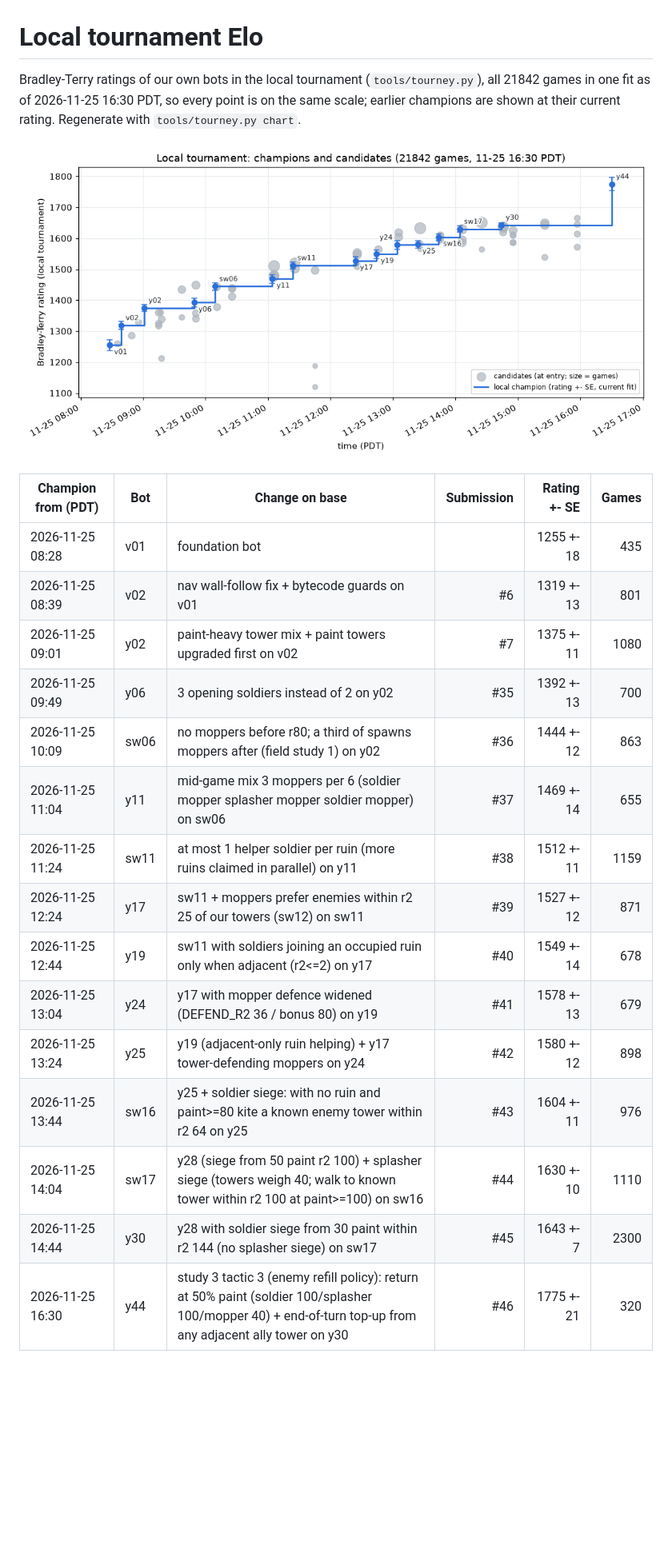
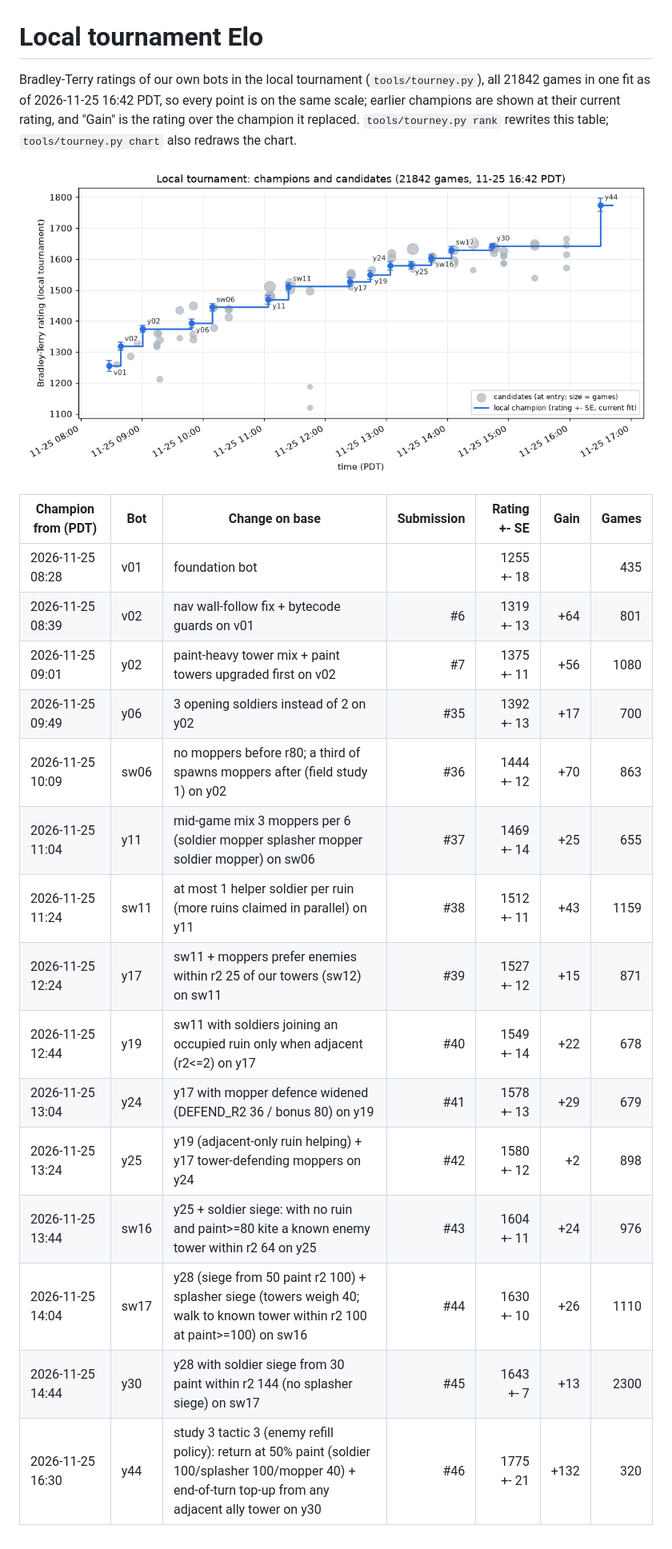
Before and after one commit to terryvanbelle/battlecode25b-vibe, a Markdown page: progress/local-elo.md, the part around the change. Shown at 80% size. Drawn GitHub-style; pictures changed too: progress/local-elo.png; blank space fills up the shorter version.

Commit message:
local-elo.md: tourney.py rank rewrites it every prod (was only at crownings); add a Gain-over-predecessor column (owner prompt #11)
Co-Authored-By: Claude Opus 5.5 <noreply@anthropic.com>
Claude-Session: https://claude.ai/code/session_01SzziPSCWtjsjju9cnThDf5

```diff
--- a/progress/local-elo.md
+++ b/progress/local-elo.md
@@ -1,23 +1,23 @@
 # Local tournament Elo
 
-Bradley-Terry ratings of our own bots in the local tournament (`tools/tourney.py`), all 21842 games in one fit as of 2026-11-25 16:30 PDT, so every point is on the same scale; earlier champions are shown at their current rating. Regenerate with `tools/tourney.py chart`.
+Bradley-Terry ratings of our own bots in the local tournament (`tools/tourney.py`), all 21842 games in one fit as of 2026-11-25 16:42 PDT, so every point is on the same scale; earlier champions are shown at their current rating, and "Gain" is the rating over the champion it replaced. `tools/tourney.py rank` rewrites this table; `tools/tourney.py chart` also redraws the chart.
 
 ![local elo](local-elo.png)
 
-| Champion from (PDT) | Bot | Change on base | Submission | Rating +- SE | Games |
-|---|---|---|---:|---:|---:|
-| 2026-11-25 08:28 | v01 | foundation bot |  | 1255 +- 18 | 435 |
-| 2026-11-25 08:39 | v02 | nav wall-follow fix + bytecode guards on v01 | #6 | 1319 +- 13 | 801 |
-| 2026-11-25 09:01 | y02 | paint-heavy tower mix + paint towers upgraded first on v02 | #7 | 1375 +- 11 | 1080 |
-| 2026-11-25 09:49 | y06 | 3 opening soldiers instead of 2 on y02 | #35 | 1392 +- 13 | 700 |
-| 2026-11-25 10:09 | sw06 | no moppers before r80; a third of spawns moppers after (field study 1) on y02 | #36 | 1444 +- 12 | 863 |
-| 2026-11-25 11:04 | y11 | mid-game mix 3 moppers per 6 (soldier mopper splasher mopper soldier mopper) on sw06 | #37 | 1469 +- 14 | 655 |
-| 2026-11-25 11:24 | sw11 | at most 1 helper soldier per ruin (more ruins claimed in parallel) on y11 | #38 | 1512 +- 11 | 1159 |
-| 2026-11-25 12:24 | y17 | sw11 + moppers prefer enemies within r2 25 of our towers (sw12) on sw11 | #39 | 1527 +- 12 | 871 |
-| 2026-11-25 12:44 | y19 | sw11 with soldiers joining an occupied ruin only when adjacent (r2<=2) on y17 | #40 | 1549 +- 14 | 678 |
-| 2026-11-25 13:04 | y24 | y17 with mopper defence widened (DEFEND_R2 36 / bonus 80) on y19 | #41 | 1578 +- 13 | 679 |
-| 2026-11-25 13:24 | y25 | y19 (adjacent-only ruin helping) + y17 tower-defending moppers on y24 | #42 | 1580 +- 12 | 898 |
-| 2026-11-25 13:44 | sw16 | y25 + soldier siege: with no ruin and paint>=80 kite a known enemy tower within r2 64 on y25 | #43 | 1604 +- 11 | 976 |
-| 2026-11-25 14:04 | sw17 | y28 (siege from 50 paint r2 100) + splasher siege (towers weigh 40; walk to known tower within r2 100 at paint>=100) on sw16 | #44 | 1630 +- 10 | 1110 |
-| 2026-11-25 14:44 | y30 | y28 with soldier siege from 30 paint within r2 144 (no splasher siege) on sw17 | #45 | 1643 +- 7 | 2300 |
-| 2026-11-25 16:30 | y44 | study 3 tactic 3 (enemy refill policy): return at 50% paint (soldier 100/splasher 100/mopper 40) + end-of-turn top-up from any adjacent ally tower on y30 | #46 | 1775 +- 21 | 320 |
+| Champion from (PDT) | Bot | Change on base | Submission | Rating +- SE | Gain | Games |
+|---|---|---|---:|---:|---:|---:|
+| 2026-11-25 08:28 | v01 | foundation bot |  | 1255 +- 18 |  | 435 |
+| 2026-11-25 08:39 | v02 | nav wall-follow fix + bytecode guards on v01 | #6 | 1319 +- 13 | +64 | 801 |
+| 2026-11-25 09:01 | y02 | paint-heavy tower mix + paint towers upgraded first on v02 | #7 | 1375 +- 11 | +56 | 1080 |
+| 2026-11-25 09:49 | y06 | 3 opening soldiers instead of 2 on y02 | #35 | 1392 +- 13 | +17 | 700 |
+| 2026-11-25 10:09 | sw06 | no moppers before r80; a third of spawns moppers after (field study 1) on y02 | #36 | 1444 +- 12 | +70 | 863 |
+| 2026-11-25 11:04 | y11 | mid-game mix 3 moppers per 6 (soldier mopper splasher mopper soldier mopper) on sw06 | #37 | 1469 +- 14 | +25 | 655 |
+| 2026-11-25 11:24 | sw11 | at most 1 helper soldier per ruin (more ruins claimed in parallel) on y11 | #38 | 1512 +- 11 | +43 | 1159 |
+| 2026-11-25 12:24 | y17 | sw11 + moppers prefer enemies within r2 25 of our towers (sw12) on sw11 | #39 | 1527 +- 12 | +15 | 871 |
+| 2026-11-25 12:44 | y19 | sw11 with soldiers joining an occupied ruin only when adjacent (r2<=2) on y17 | #40 | 1549 +- 14 | +22 | 678 |
+| 2026-11-25 13:04 | y24 | y17 with mopper defence widened (DEFEND_R2 36 / bonus 80) on y19 | #41 | 1578 +- 13 | +29 | 679 |
+| 2026-11-25 13:24 | y25 | y19 (adjacent-only ruin helping) + y17 tower-defending moppers on y24 | #42 | 1580 +- 12 | +2 | 898 |
+| 2026-11-25 13:44 | sw16 | y25 + soldier siege: with no ruin and paint>=80 kite a known enemy tower within r2 64 on y25 | #43 | 1604 +- 11 | +24 | 976 |
+| 2026-11-25 14:04 | sw17 | y28 (siege from 50 paint r2 100) + splasher siege (towers weigh 40; walk to known tower within r2 100 at paint>=100) on sw16 | #44 | 1630 +- 10 | +26 | 1110 |
+| 2026-11-25 14:44 | y30 | y28 with soldier siege from 30 paint within r2 144 (no splasher siege) on sw17 | #45 | 1643 +- 7 | +13 | 2300 |
+| 2026-11-25 16:30 | y44 | study 3 tactic 3 (enemy refill policy): return at 50% paint (soldier 100/splasher 100/mopper 40) + end-of-turn top-up from any adjacent ally tower on y30 | #46 | 1775 +- 21 | +132 | 320 |
```
Also changed, not shown: PROMPTS.md (+3 -0 lines), 1 other file.
